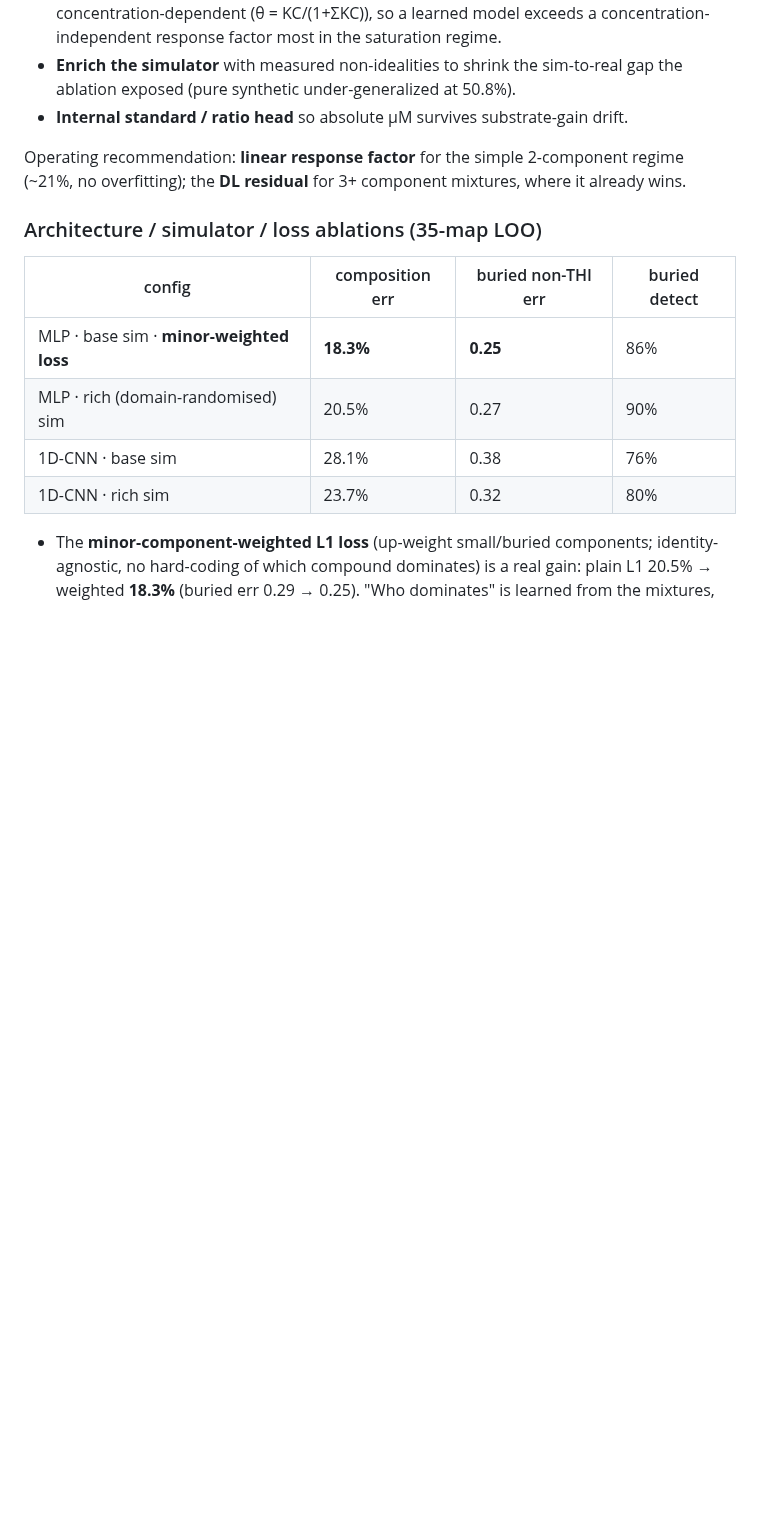
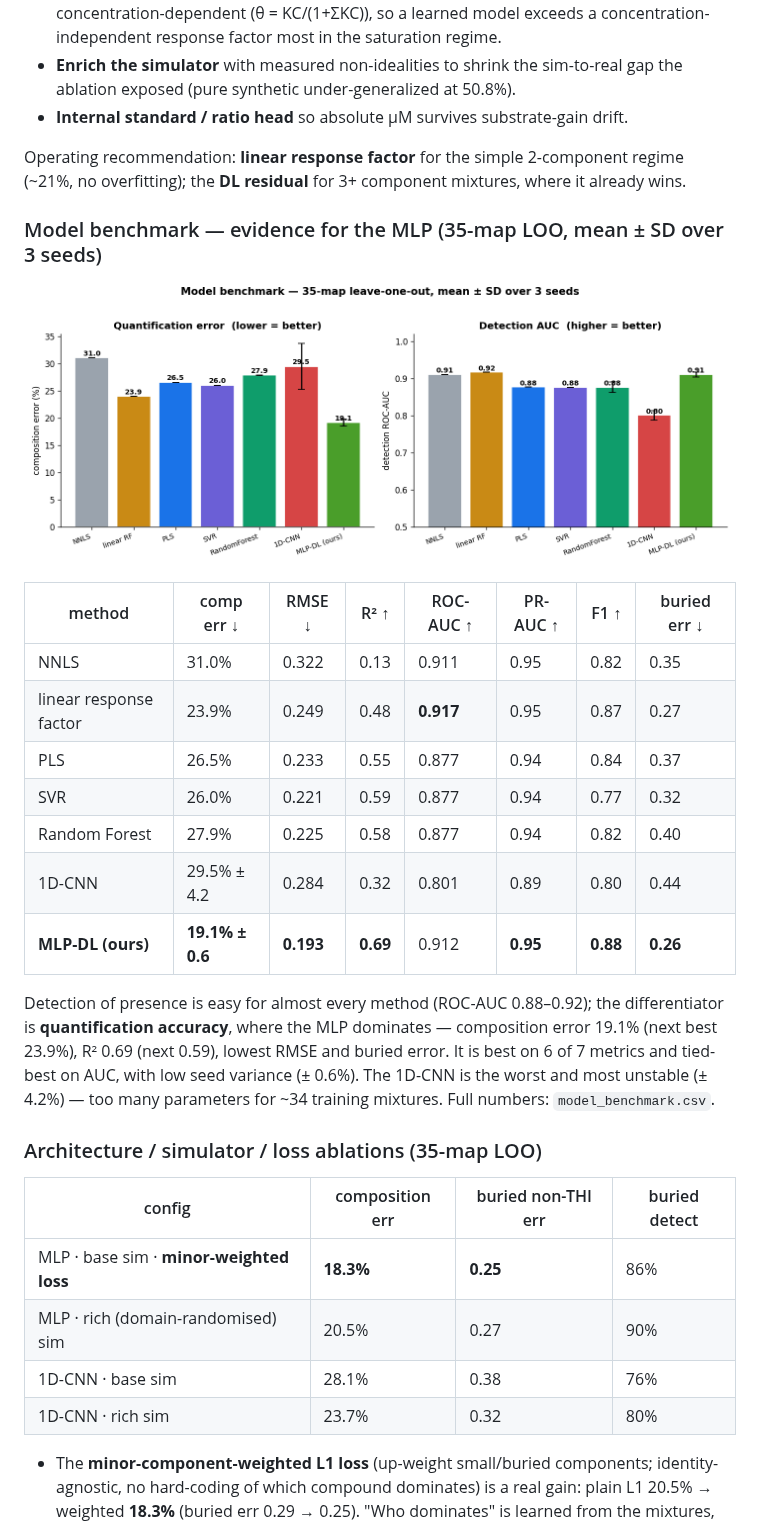
Before and after one commit to yalmju/Mixture-Classifier, a Markdown page: docs/dl_quantification_findings.md, the part around the change. Rendered like a GitHub page; pictures changed too: docs/model_benchmark.png (added); blank space fills up the shorter version.

```diff
--- a/docs/dl_quantification_findings.md
+++ b/docs/dl_quantification_findings.md
@@ -113,6 +113,27 @@ general tool:
 Operating recommendation: **linear response factor** for the simple 2-component regime
 (~21%, no overfitting); the **DL residual** for 3+ component mixtures, where it already wins.
 
+### Model benchmark — evidence for the MLP (35-map LOO, mean ± SD over 3 seeds)
+
+![benchmark](model_benchmark.png)
+
+| method | comp err ↓ | RMSE ↓ | R² ↑ | ROC-AUC ↑ | PR-AUC ↑ | F1 ↑ | buried err ↓ |
+|---|---|---|---|---|---|---|---|
+| NNLS | 31.0% | 0.322 | 0.13 | 0.911 | 0.95 | 0.82 | 0.35 |
+| linear response factor | 23.9% | 0.249 | 0.48 | **0.917** | 0.95 | 0.87 | 0.27 |
+| PLS | 26.5% | 0.233 | 0.55 | 0.877 | 0.94 | 0.84 | 0.37 |
+| SVR | 26.0% | 0.221 | 0.59 | 0.877 | 0.94 | 0.77 | 0.32 |
+| Random Forest | 27.9% | 0.225 | 0.58 | 0.877 | 0.94 | 0.82 | 0.40 |
+| 1D-CNN | 29.5% ± 4.2 | 0.284 | 0.32 | 0.801 | 0.89 | 0.80 | 0.44 |
+| **MLP-DL (ours)** | **19.1% ± 0.6** | **0.193** | **0.69** | 0.912 | **0.95** | **0.88** | **0.26** |
+
+Detection of presence is easy for almost every method (ROC-AUC 0.88–0.92); the
+differentiator is **quantification accuracy**, where the MLP dominates — composition error
+19.1% (next best 23.9%), R² 0.69 (next 0.59), lowest RMSE and buried error. It is best on 6
+of 7 metrics and tied-best on AUC, with low seed variance (± 0.6%). The 1D-CNN is the worst
+and most unstable (± 4.2%) — too many parameters for ~34 training mixtures. Full numbers:
+`model_benchmark.csv`.
+
 ### Architecture / simulator / loss ablations (35-map LOO)
 
 | config | composition err | buried non-THI err | buried detect |
```
Also changed, not shown: 2 other files.
